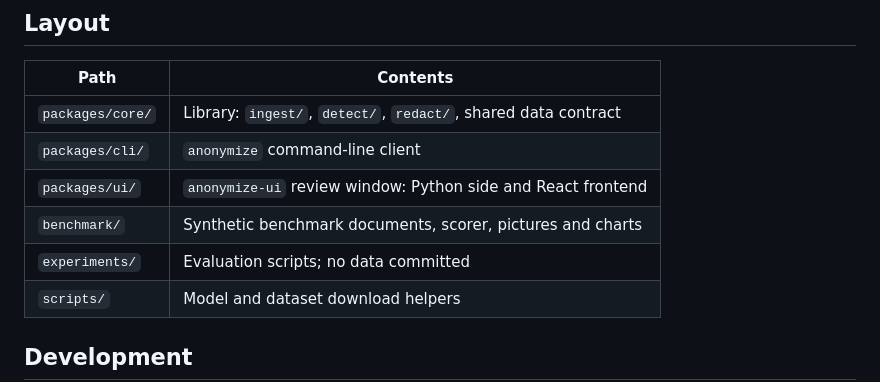
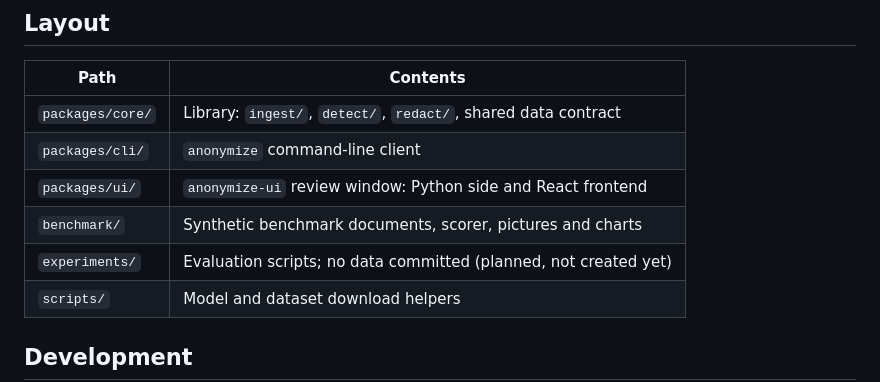
Before and after one commit to martinszuc/anonymizer, a Markdown page: README.md, the part around the change. Rendered like a GitHub page.

```diff
--- a/README.md
+++ b/README.md
@@ -16,7 +16,7 @@ inference; models load from a local cache and the test suite fails on any outbou
 | `packages/cli/` | `anonymize` command-line client |
 | `packages/ui/` | `anonymize-ui` review window: Python side and React frontend |
 | `benchmark/` | Synthetic benchmark documents, scorer, pictures and charts |
-| `experiments/` | Evaluation scripts; no data committed |
+| `experiments/` | Evaluation scripts; no data committed (planned, not created yet) |
 | `scripts/` | Model and dataset download helpers |
 
 ## Development
```
Also changed, not shown: CLAUDE.md (+45 -20 lines).
